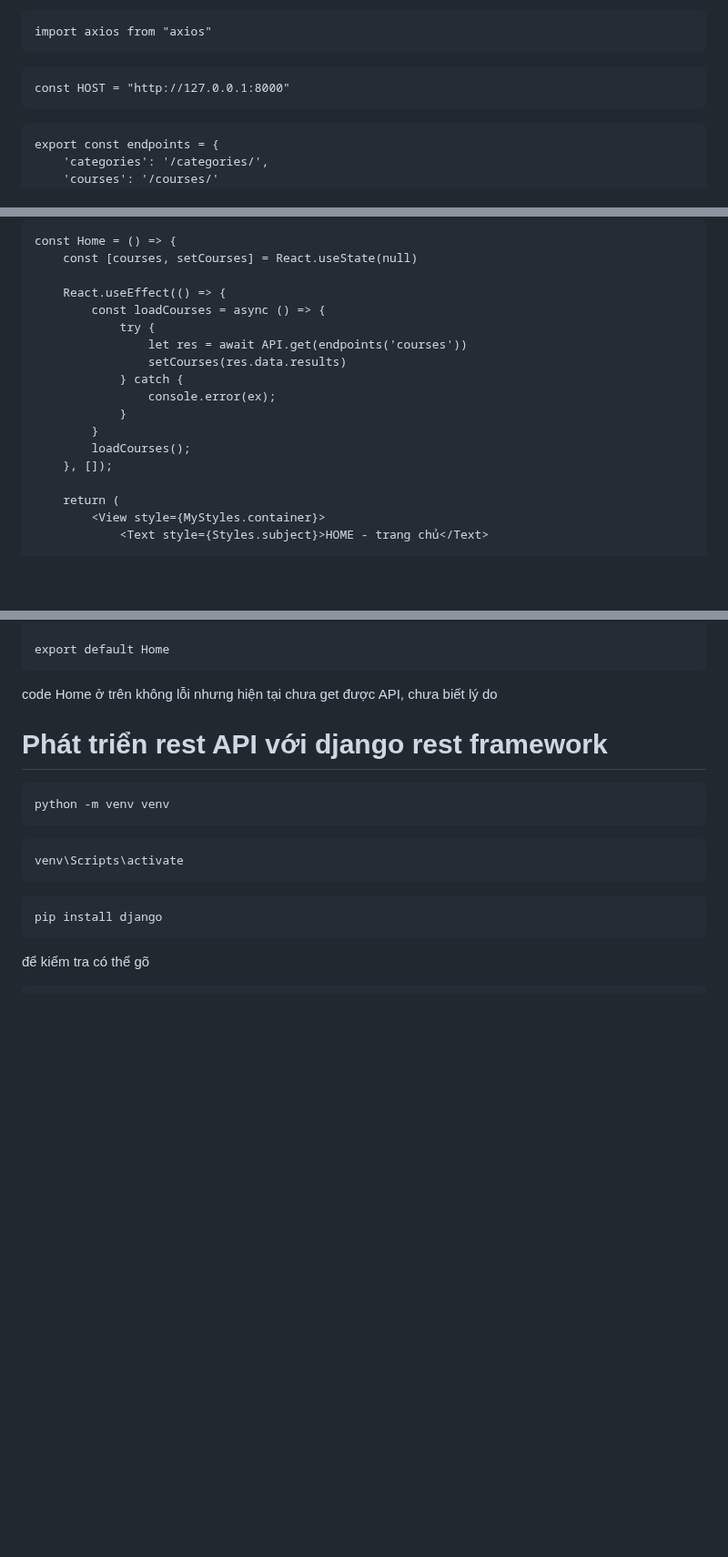
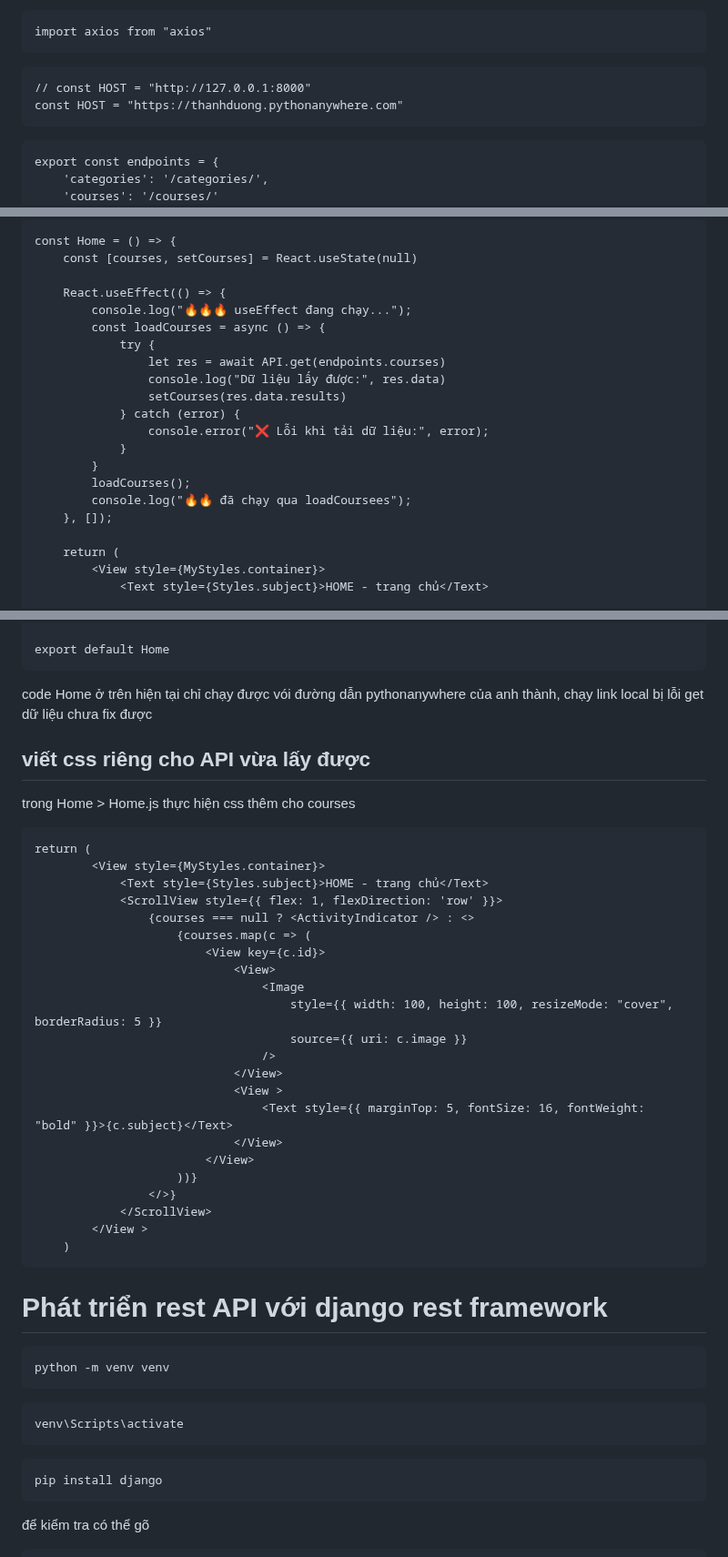
Before and after one commit to nhatduydo/CourseApp_CNLTHD, a Markdown page: README.md, 3 parts joined by grey strips. Shown at 91% size. GitHub-like rendering; blank space fills up the shorter version.

````diff
--- a/README.md
+++ b/README.md
@@ -2238,7 +2239,8 @@ tạo file: configgs > API.js
 import axios from "axios"
 ```
 ```
-const HOST = "http://127.0.0.1:8000"
+// const HOST = "http://127.0.0.1:8000"
+const HOST = "https://thanhduong.pythonanywhere.com"
 ```
 ```
 export const endpoints = {
@@ -2281,15 +2283,18 @@ const Home = () => {
     const [courses, setCourses] = React.useState(null)
 
     React.useEffect(() => {
+        console.log("🔥🔥🔥 useEffect đang chạy...");
         const loadCourses = async () => {
             try {
-                let res = await API.get(endpoints('courses'))
+                let res = await API.get(endpoints.courses)
+                console.log("Dữ liệu lấy được:", res.data)
                 setCourses(res.data.results)
-            } catch {
-                console.error(ex);
+            } catch (error) {
+                console.error("❌ Lỗi khi tải dữ liệu:", error);
             }
         }
         loadCourses();
+        console.log("🔥🔥 đã chạy qua loadCoursees");
     }, []);
 
     return (
@@ -2309,8 +2314,33 @@ const Home = () => {
 
 export default Home
 ```
-code Home ở trên không lỗi nhưng hiện tại chưa get được API, chưa biết lý do
-
+code Home ở trên hiện tại chỉ chạy được vói đường dẫn pythonanywhere của anh thành, chạy link local bị lỗi get dữ liệu chưa fix được
+## viết css riêng cho API vừa lấy được
+trong Home > Home.js thực hiện css thêm cho courses
+```
+return (
+        <View style={MyStyles.container}>
+            <Text style={Styles.subject}>HOME - trang chủ</Text>
+            <ScrollView style={{ flex: 1, flexDirection: 'row' }}>
+                {courses === null ? <ActivityIndicator /> : <>
+                    {courses.map(c => (
+                        <View key={c.id}>
+                            <View>
+                                <Image
+                                    style={{ width: 100, height: 100, resizeMode: "cover", borderRadius: 5 }}
+                                    source={{ uri: c.image }}
+                                />
+                            </View>
+                            <View >
+                                <Text style={{ marginTop: 5, fontSize: 16, fontWeight: "bold" }}>{c.subject}</Text>
+                            </View>
+                        </View>
+                    ))}
+                </>}
+            </ScrollView>
+        </View >
+    )
+```
 
 
 
````
Also changed, not shown: other parts of README.md (+1 -0 lines).
